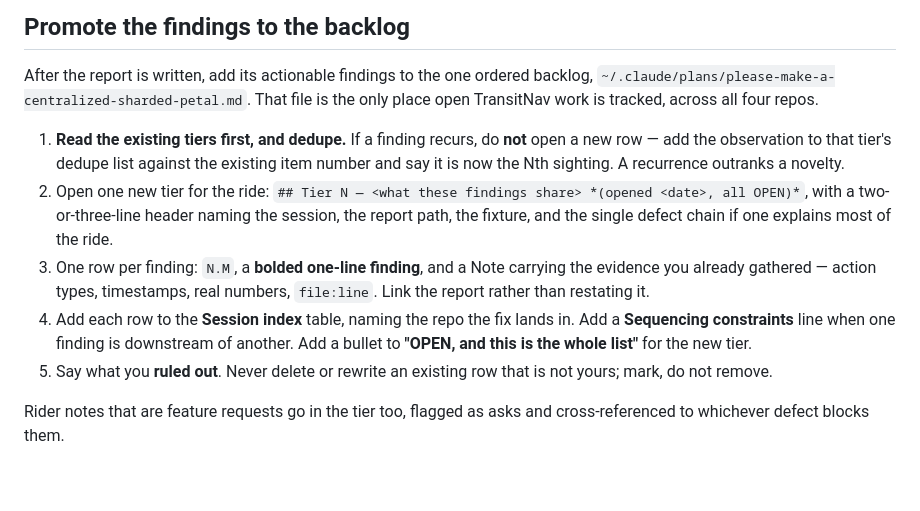
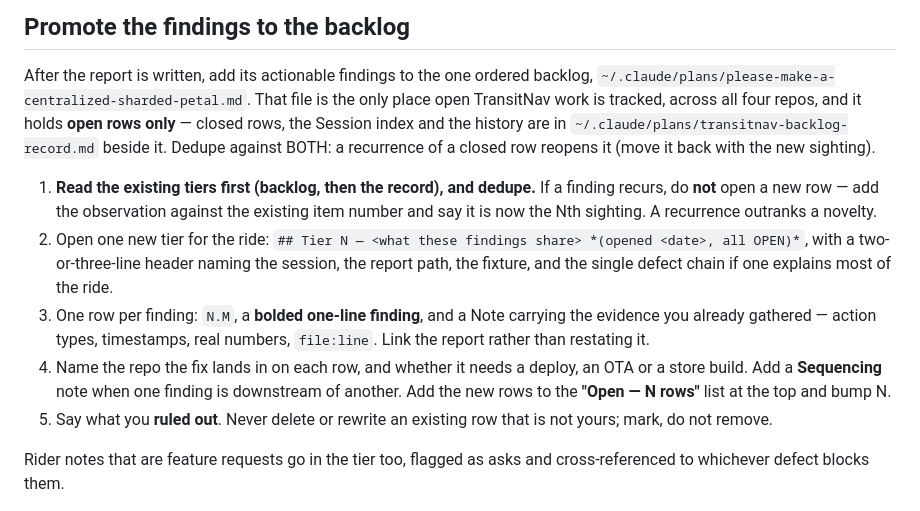
Before and after one commit to rightwaytrey/otp-minneapolis, a Markdown page: ride-watch/report-prompt.md, the part around the change. Drawn GitHub-style; blank space fills up the shorter version.

Commit message:
Backlog protocol: closed rows move to the record file, the backlog holds open rows only
The user does not want done items polluting the backlog. The plan file now
carries open rows and the close-out plan; every closed row, the history and
the Session index live in ~/.claude/plans/transitnav-backlog-record.md.

Co-Authored-By: Claude Fable 5.1 <noreply@anthropic.com>
Claude-Session: https://claude.ai/code/session_01VBanM3Nh7GEuEF5TjToos5

```diff
--- a/ride-watch/report-prompt.md
+++ b/ride-watch/report-prompt.md
@@ -199,10 +199,13 @@ the backlog, below.
 
 After the report is written, add its actionable findings to the one ordered backlog,
 `~/.claude/plans/please-make-a-centralized-sharded-petal.md`. That file is the only
-place open TransitNav work is tracked, across all four repos.
+place open TransitNav work is tracked, across all four repos, and it holds **open rows
+only** — closed rows, the Session index and the history are in
+`~/.claude/plans/transitnav-backlog-record.md` beside it. Dedupe against BOTH: a
+recurrence of a closed row reopens it (move it back with the new sighting).
 
-1. **Read the existing tiers first, and dedupe.** If a finding recurs, do **not** open
-   a new row — add the observation to that tier's dedupe list against the existing
+1. **Read the existing tiers first (backlog, then the record), and dedupe.** If a
+   finding recurs, do **not** open a new row — add the observation against the existing
    item number and say it is now the Nth sighting. A recurrence outranks a novelty.
 2. Open one new tier for the ride:
    `## Tier N — <what these findings share> *(opened <date>, all OPEN)*`, with a
@@ -211,9 +214,9 @@ place open TransitNav work is tracked, across all four repos.
 3. One row per finding: `N.M`, a **bolded one-line finding**, and a Note carrying the
    evidence you already gathered — action types, timestamps, real numbers, `file:line`.
    Link the report rather than restating it.
-4. Add each row to the **Session index** table, naming the repo the fix lands in.
-   Add a **Sequencing constraints** line when one finding is downstream of another.
-   Add a bullet to **"OPEN, and this is the whole list"** for the new tier.
+4. Name the repo the fix lands in on each row, and whether it needs a deploy, an OTA
+   or a store build. Add a **Sequencing** note when one finding is downstream of
+   another. Add the new rows to the **"Open — N rows"** list at the top and bump N.
 5. Say what you **ruled out**. Never delete or rewrite an existing row that is not
    yours; mark, do not remove.
 
```
Also changed, not shown: CLAUDE.md (+3 -7 lines).
